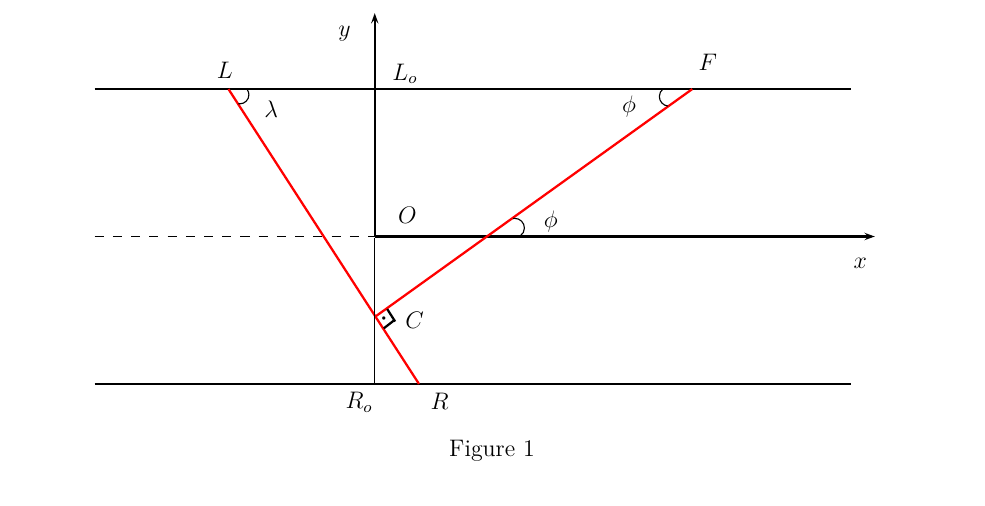
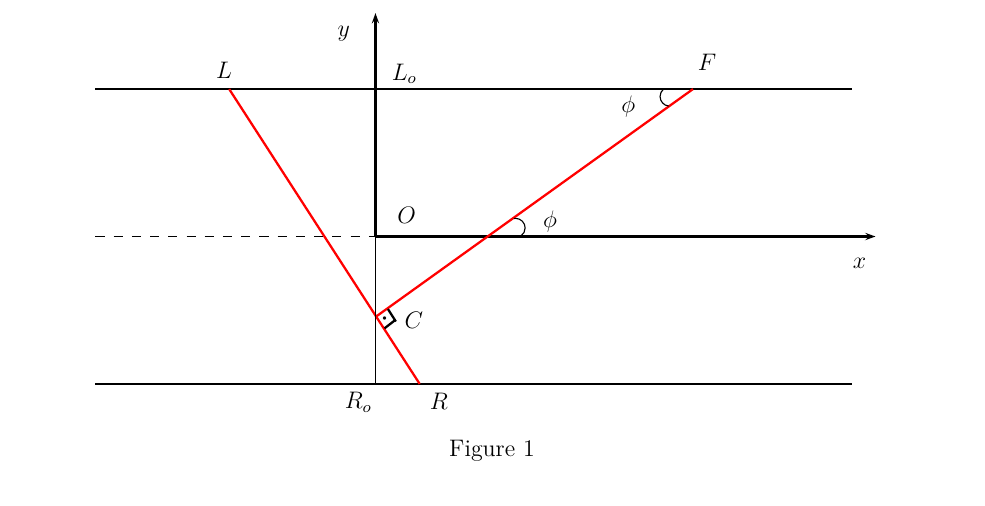
Before and after one commit to KTH-assignments/HT16_P2-EL2425-resources, a LaTeX document (Progress reports/2016.11.23/main.tex, which reads Progress reports/2016.11.23/figures/centerline_mpc.tex): part of page 2 of 4, cut so that both start at the same text. Compiled offline with XeLaTeX; a missing font is replaced by an installed copy or a similar font.

Commit message:
Removes l angle from figure

```diff
--- a/Progress reports/2016.11.23/figures/centerline_mpc.tex
+++ b/Progress reports/2016.11.23/figures/centerline_mpc.tex
@@ -1,47 +1,44 @@
 % Generated with LaTeXDraw 2.0.8
-% Wed Nov 16 20:32:15 CET 2016
+% Thu Nov 17 00:32:19 CET 2016
 % \usepackage[usenames,dvipsnames]{pstricks}
 % \usepackage{epsfig}
 % \usepackage{pst-grad} % For gradients
 % \usepackage{pst-plot} % For axes
 \scalebox{1} % Change this value to rescale the drawing.
 {
-\begin{pspicture}(0,-3.5725)(13.879063,3.5525)
+\begin{pspicture}(0,-3.5725)(13.853594,3.5525)
 \psline[linewidth=0.04cm](0.0,2.1925)(13.34,2.1925)
 \psline[linewidth=0.04cm](0.0,-3.0075)(13.34,-3.0075)
 \psline[linewidth=0.03cm,linestyle=dashed,dash=0.16cm 0.16cm](0.0,-0.4075)(13.34,-0.4075)
 \psline[linewidth=0.04cm,arrowsize=0.05291667cm 2.0,arrowlength=1.4,arrowinset=0.4]{->}(4.94,-0.4075)(4.94,3.5325)
 \psline[linewidth=0.04cm,arrowsize=0.05291667cm 2.0,arrowlength=1.4,arrowinset=0.4]{->}(4.94,-0.4075)(13.76,-0.4075)
 \usefont{T1}{ptm}{m}{n}
-\rput(13.504531,-0.8775){$x$}
+\rput(13.479062,-0.8775){$x$}
 \usefont{T1}{ptm}{m}{n}
-\rput(4.4045315,3.1625){$y$}
+\rput(4.3790627,3.1625){$y$}
 \psline[linewidth=0.04cm,linecolor=red](4.94,-1.8275)(10.54,2.1925)
 \psline[linewidth=0.04cm,linecolor=red](5.72,-3.0075)(2.36,2.1925)
 \usefont{T1}{ptm}{m}{n}
-\rput(2.2945313,2.5225){$L$}
+\rput(2.2690625,2.5225){$L$}
 \usefont{T1}{ptm}{m}{n}
-\rput(6.0845313,-3.3175){$R$}
+\rput(6.0590625,-3.3175){$R$}
 \usefont{T1}{ptm}{m}{n}
-\rput(10.814531,2.6625){$F$}
+\rput(10.7890625,2.6625){$F$}
 \psarc[linewidth=0.02](7.41,-0.2575){0.17}{304.69516}{100.00798}
 \psarc[linewidth=0.02](10.13,2.0625){0.17}{127.092834}{263.65982}
-\psarc[linewidth=0.02](2.56,2.0925){0.16}{260.5377}{32.82854}
 \psline[linewidth=0.02cm](4.94,-0.4275)(4.94,-3.0075)
 \usefont{T1}{ptm}{m}{n}
-\rput(5.6445312,-1.8775){$C$}
+\rput(5.6190624,-1.8775){$C$}
 \usefont{T1}{ptm}{m}{n}
-\rput(5.514531,-0.0375){$O$}
+\rput(5.4890623,-0.0375){$O$}
 \usefont{T1}{ptm}{m}{n}
-\rput(5.474531,2.4625){$L_o$}
+\rput(5.4490623,2.4625){$L_o$}
 \usefont{T1}{ptm}{m}{n}
-\rput(4.664531,-3.3375){$R_o$}
+\rput(4.6390624,-3.3375){$R_o$}
 \usefont{T1}{ptm}{m}{n}
-\rput(9.424531,1.8825){$\phi$}
+\rput(9.399062,1.8825){$\phi$}
 \usefont{T1}{ptm}{m}{n}
-\rput(8.044531,-0.1375){$\phi$}
-\usefont{T1}{ptm}{m}{n}
-\rput(3.1145313,1.8425){$\lambda$}
+\rput(8.019062,-0.1375){$\phi$}
 \psline[linewidth=0.04cm](5.16,-1.6875)(5.3,-1.9075)
 \psline[linewidth=0.04cm](5.28,-1.8875)(5.1,-2.0275)
 \psdots[dotsize=0.06](5.1,-1.8475)
```
Also changed, not shown: Progress reports/2016.11.23/main.pdf.
